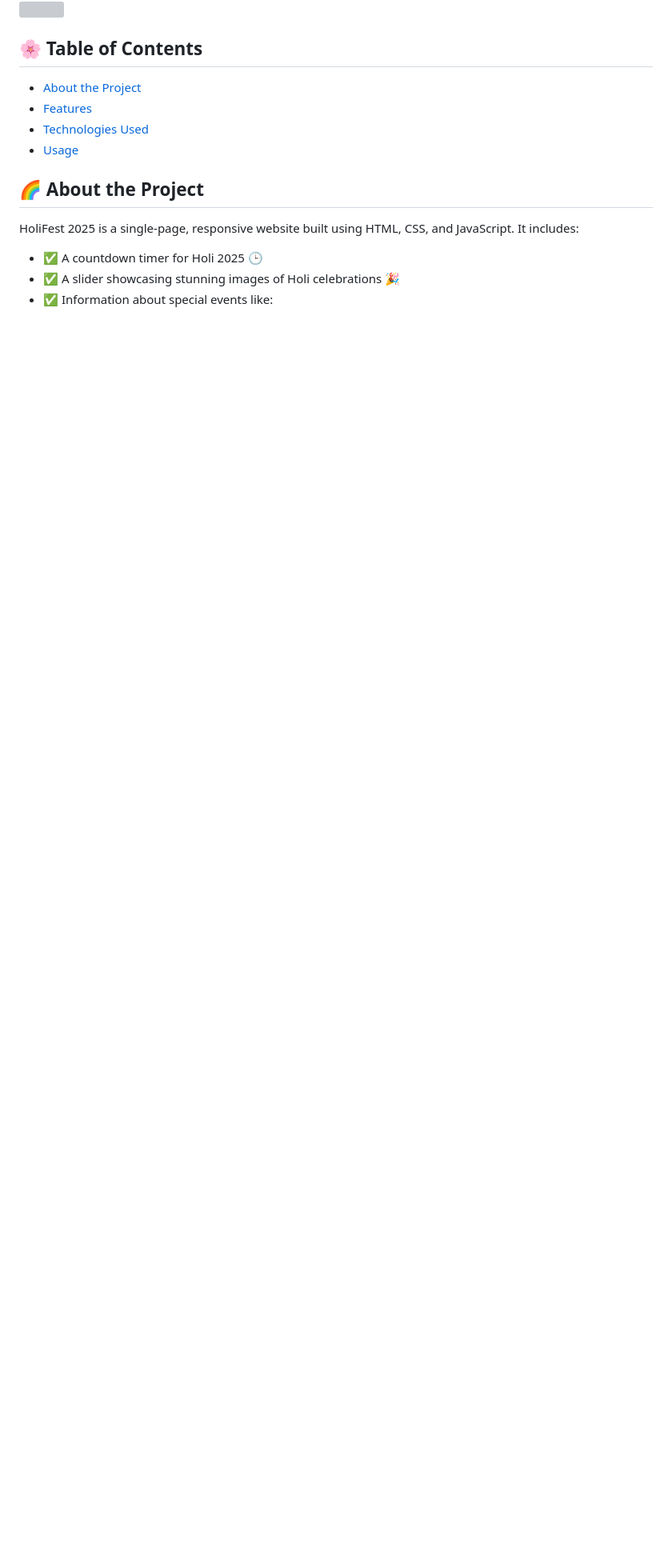
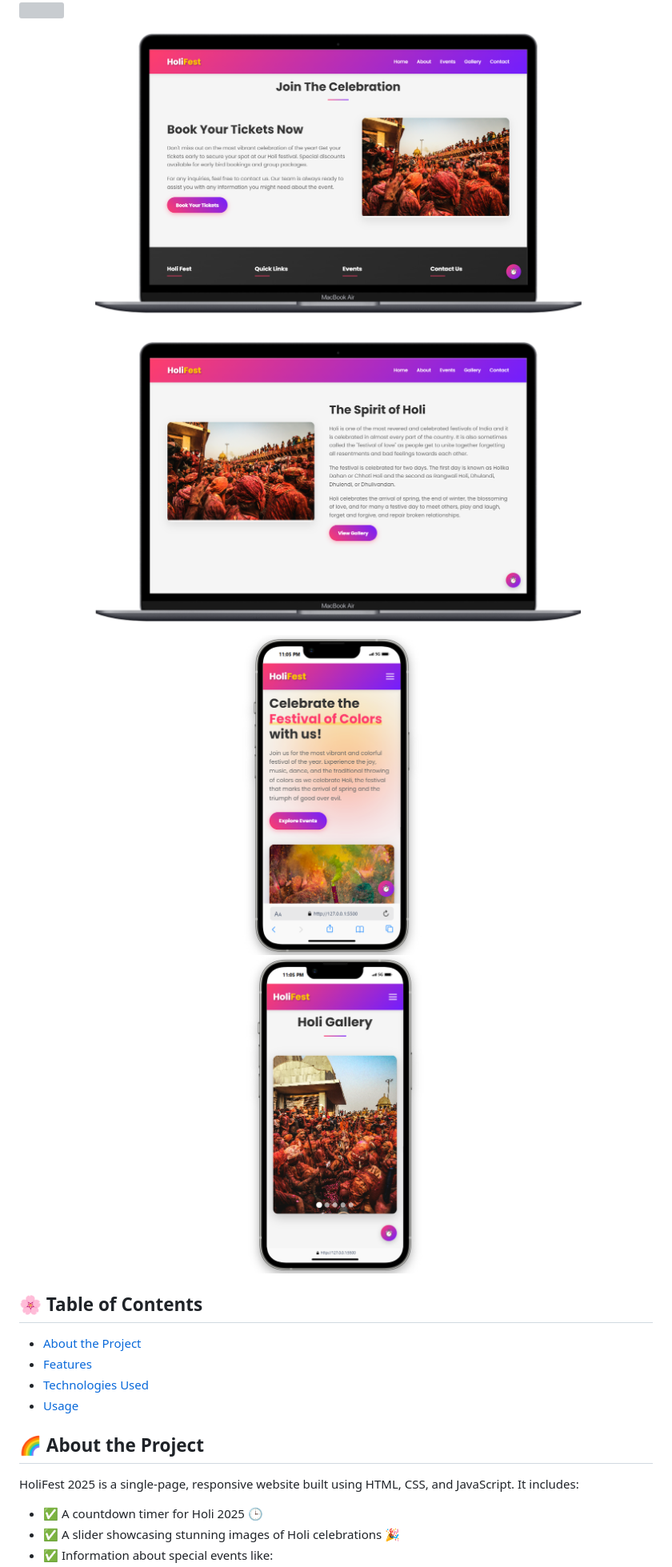
Before and after one commit to panchapal/Holi-2025, a Markdown page: README.md, the part around the change. Shown: that part at 80% size. GitHub-like rendering; blank space fills up the shorter version; grey boxes are pictures that could not be loaded.

```diff
--- a/README.md
+++ b/README.md
@@ -8,6 +8,11 @@ Welcome to HoliFest 2025! 🎨✨ This project is a vibrant and interactive webs
 <img width="450px;" src="https://github.com/panchapal/Holi-2025/blob/main/img/12.png"/>
 <img width="450px;" src="https://github.com/panchapal/Holi-2025/blob/main/img/13.png"/>
 <img width="450px;" src="https://github.com/panchapal/Holi-2025/blob/main/img/14.png"/>
+<img width="450px;" src="https://github.com/panchapal/Holi-2025/blob/main/img/15.png"/>
+<img width="450px;" src="https://github.com/panchapal/Holi-2025/blob/main/img/16.png"/>
+<img width="450px;" src="https://github.com/panchapal/Holi-2025/blob/main/img/17.png"/>
+<img width="450px;" src="https://github.com/panchapal/Holi-2025/blob/main/img/18.png"/>
+
 
 ## 🌸 Table of Contents
 - [About the Project](#AbouttheProject)
```
